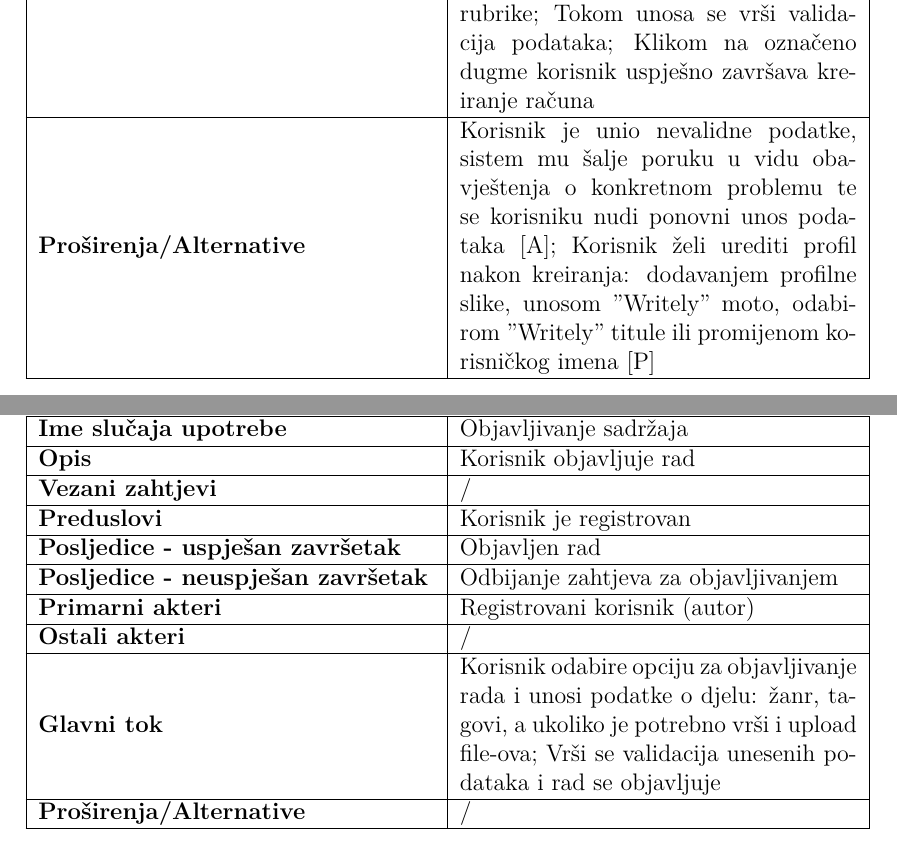
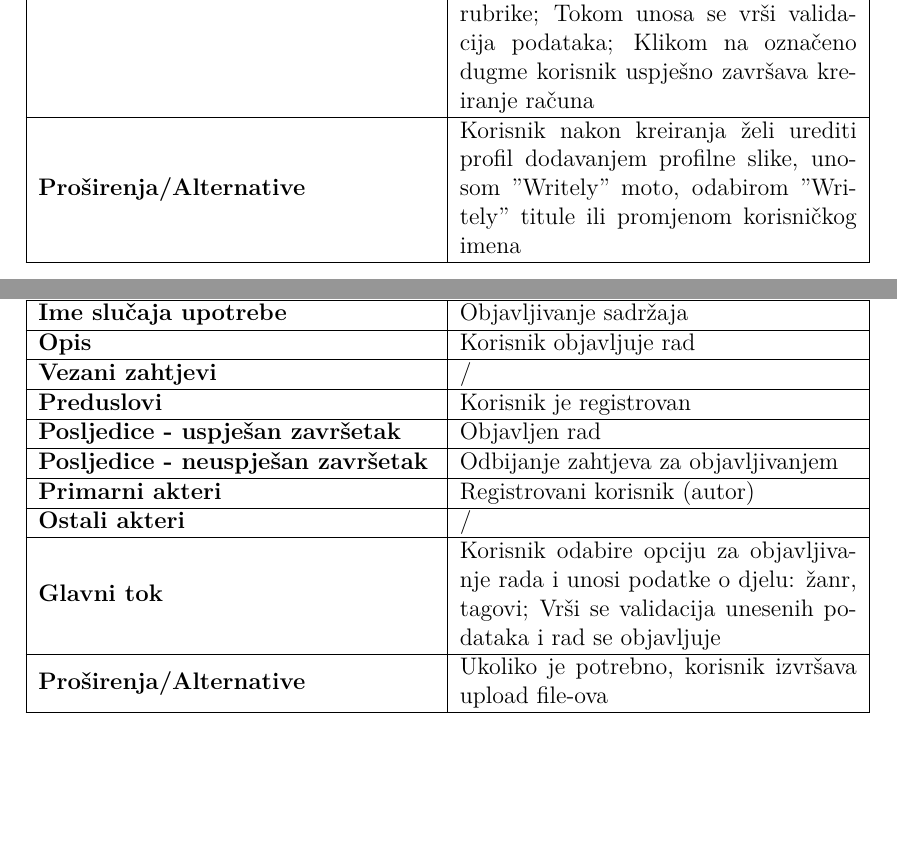
Before and after one commit to ooad-2020-2021/Grupa5-ReadTheWorld, a LaTeX document (Scenarij/Scenarij.tex): two parts of pages 3 and 7 of 9, joined at a grey line, cut so that both start at the same text, the shorter picture padded with empty space. The pictures show the PDF file Scenarij/Scenarij.pdf that the author committed with the source.

Commit message:
Ispravljene rubrika proširenja/alternative za scenarije Registracija i Objavljivanje

```diff
--- a/Scenarij/Scenarij.tex
+++ b/Scenarij/Scenarij.tex
@@ -152,7 +152,7 @@
  \hline
  \textbf{Glavni tok} & Korisnik se želi registrovati na sistem zbog dodatnih opcija (poput objavljivanja svojih radova); Unosi osobne podatke (ime, prezime, e-mail adresa, korisničko ime i lozinka) u naznačene rubrike; Tokom unosa se vrši validacija podataka; Klikom na označeno dugme korisnik uspješno završava kreiranje računa \\
  \hline
- \textbf{Proširenja/Alternative} & Korisnik je unio nevalidne podatke, sistem mu šalje poruku u vidu obavještenja o konkretnom problemu te se korisniku nudi ponovni unos podataka [A]; Korisnik želi urediti profil nakon kreiranja: dodavanjem profilne slike, unosom "Writely" moto, odabirom "Writely" titule ili promijenom korisničkog imena [P] \\
+ \textbf{Proširenja/Alternative} & Korisnik nakon kreiranja želi urediti profil dodavanjem profilne slike, unosom "Writely" moto, odabirom "Writely" titule ili promjenom korisničkog imena \\
  \hline
 \end{tabular} \newpage
 
@@ -291,10 +291,9 @@
  \hline
  \textbf{Ostali akteri} & / \\
  \hline
- \textbf{Glavni tok} & Korisnik odabire opciju za objavljivanje rada i unosi podatke o djelu: žanr, tagovi, a ukoliko je potrebno vrši i upload
-file-ova; Vrši se validacija unesenih podataka i rad se objavljuje \\
+ \textbf{Glavni tok} & Korisnik odabire opciju za objavljivanje rada i unosi podatke o djelu: žanr, tagovi; Vrši se validacija unesenih podataka i rad se objavljuje \\
  \hline
- \textbf{Proširenja/Alternative} & / \\
+ \textbf{Proširenja/Alternative} & Ukoliko je potrebno, korisnik izvršava upload file-ova \\
  \hline
 \end{tabular} \newpage
 
```
Also changed, not shown: Scenarij/Scenarij.pdf.
